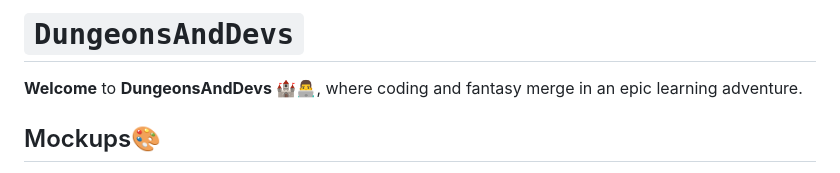
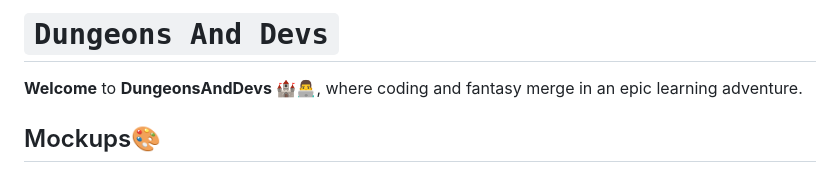
Before and after one commit to Maximilian93B/DungeonsAndDevs, a Markdown page: README.md, the part around the change. GitHub-like rendering.

```diff
--- a/README.md
+++ b/README.md
@@ -1,4 +1,4 @@
-# `DungeonsAndDevs`
+# `Dungeons And Devs`
 
 **Welcome** to **DungeonsAndDevs** 🏰👨‍💻, where coding and fantasy merge in an epic learning adventure.
 
```
